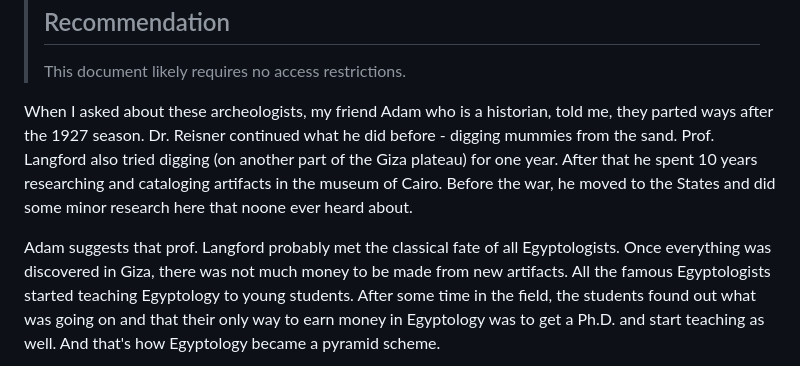
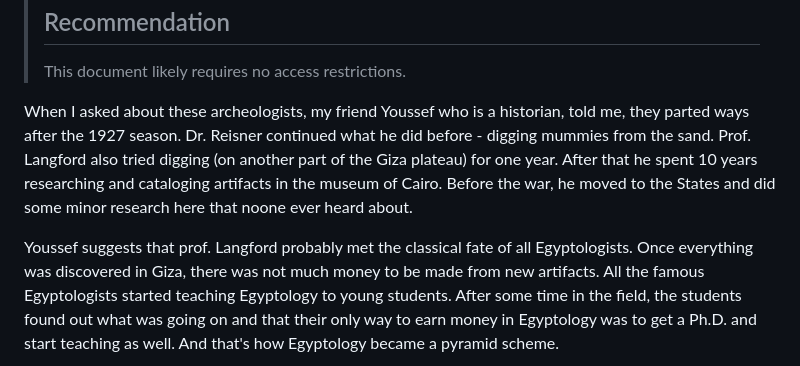
Before and after one commit to ProgramDoorToHeaven/DoorToHeaven-TaylorSeries, a Markdown page: files/1996 and before/19900000_19271115_Giza_excavations.md, the part around the change. Drawn GitHub-style.

```diff
--- a/files/1996 and before/19900000_19271115_Giza_excavations.md
+++ b/files/1996 and before/19900000_19271115_Giza_excavations.md
@@ -163,13 +163,13 @@ Chasing the remaining 20% of results would take five times longer—and probably
 >
 > This document likely requires no access restrictions.
 
-When I asked about these archeologists, my friend Adam who is a historian, told me, they parted ways after the 1927 season.
+When I asked about these archeologists, my friend Youssef who is a historian, told me, they parted ways after the 1927 season.
 Dr. Reisner continued what he did before - digging mummies from the sand.
 Prof. Langford also tried digging (on another part of the Giza plateau) for one year.
 After that he spent 10 years researching and cataloging artifacts in the museum of Cairo.
 Before the war, he moved to the States and did some minor research here that noone ever heard about.
 
-Adam suggests that prof. Langford probably met the classical fate of all Egyptologists.
+Youssef suggests that prof. Langford probably met the classical fate of all Egyptologists.
 Once everything was discovered in Giza, there was not much money to be made from new artifacts.
 All the famous Egyptologists started teaching Egyptology to young students.
 After some time in the field, the students found out what was going on and that their only way to earn money in Egyptology was to get a Ph.D. and start teaching as well.
```
